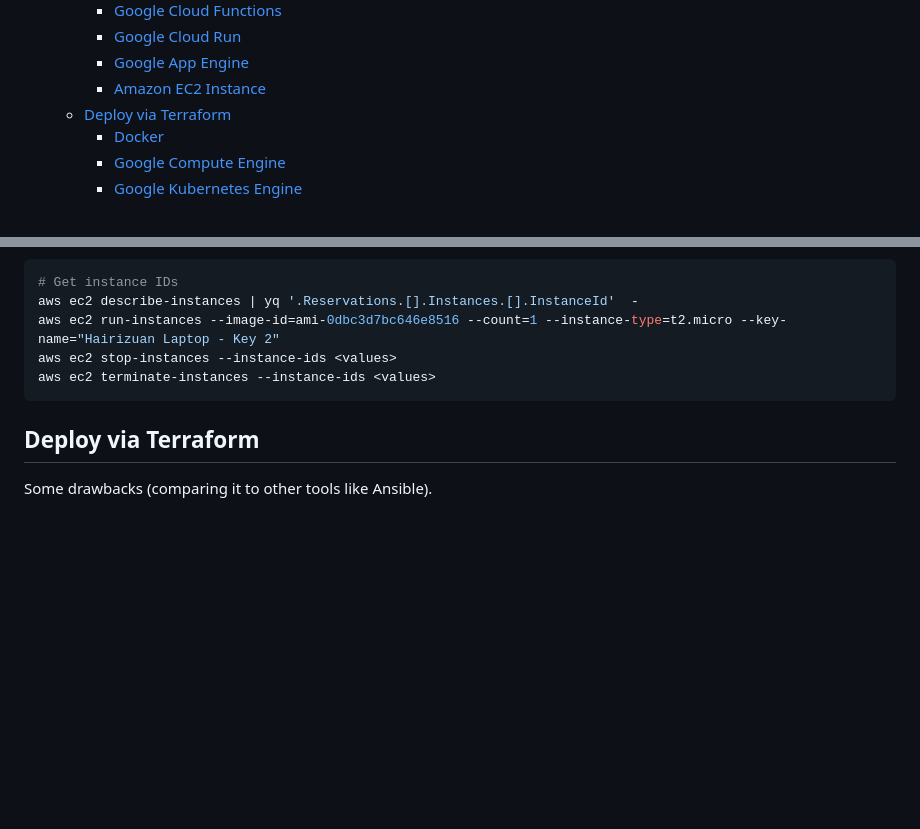
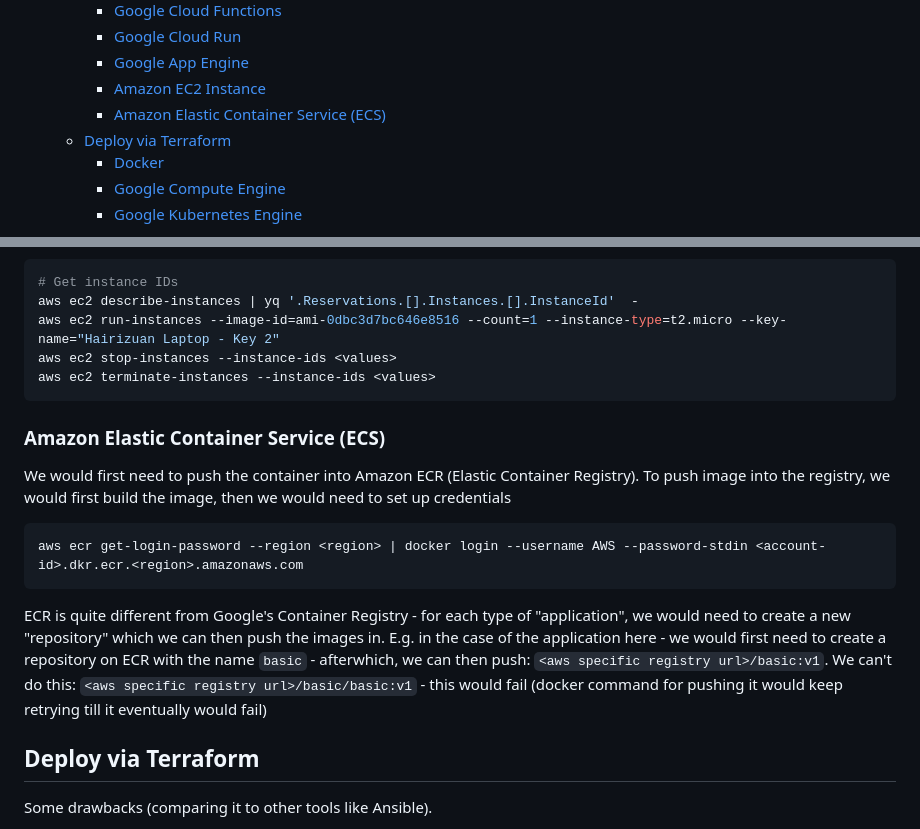
Before and after one commit to hairizuanbinnoorazman/Go_Programming, a Markdown page: Web/basic/README.md, 2 parts joined by grey strips. Rendered like a GitHub page; blank space fills up the shorter version.

Commit message:
added some slight information with regards to basic deployment on ecs - info with ecr

````diff
--- a/Web/basic/README.md
+++ b/Web/basic/README.md
@@ -14,6 +14,7 @@ Here is the full list of environment supported for this:
     - [Google Cloud Run](#google-cloud-run)
     - [Google App Engine](#google-app-engine)
     - [Amazon EC2 Instance](#amazon-ec2-instance)
+    - [Amazon Elastic Container Service (ECS)](#amazon-elastic-container-service-ecs)
   - [Deploy via Terraform](#deploy-via-terraform)
     - [Docker](#docker-1)
     - [Google Compute Engine](#google-compute-engine-1)
@@ -137,7 +138,19 @@ aws ec2 stop-instances --instance-ids <values>
 aws ec2 terminate-instances --instance-ids <values>
 ```
 
+### Amazon Elastic Container Service (ECS)
+
+We would first need to push the container into Amazon ECR (Elastic Container Registry). To push image into the registry, we would first build the image, then we would need to set up credentials
+
+```bash
+aws ecr get-login-password --region <region> | docker login --username AWS --password-stdin <account-id>.dkr.ecr.<region>.amazonaws.com
+```
+
+ECR is quite different from Google's Container Registry - for each type of "application", we would need to create a new "repository" which we can then push the images in. E.g. in the case of the application here - we would first need to create a repository on ECR with the name `basic` - afterwhich, we can then push: `<aws specific registry url>/basic:v1`. We can't do this: `<aws specific registry url>/basic/basic:v1` - this would fail (docker command for pushing it would keep retrying till it eventually would fail)
+
+
 ## Deploy via Terraform
+
 
 Some drawbacks (comparing it to other tools like Ansible).
 - Unable to simply pass variables from tfvars down to modules easily. Design conflict with initial aim of terraform. Compare the experience of this compared to Ansible
````
